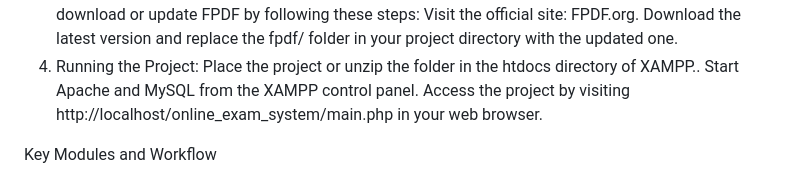
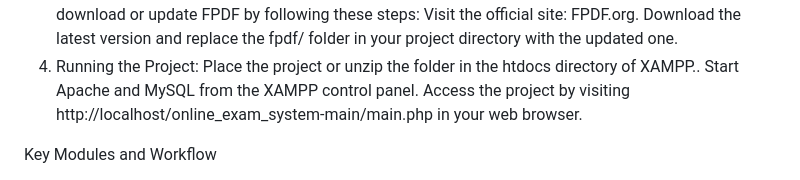
Before and after one commit to 09teju/online_exam_system, a Markdown page: README.md, the part around the change. GitHub-like rendering.

```diff
--- a/README.md
+++ b/README.md
@@ -94,7 +94,7 @@ Download the latest version and replace the fpdf/ folder in your project directo
 6. Running the Project:
 Place the project or unzip the folder in the htdocs directory of XAMPP..
 Start Apache and MySQL from the XAMPP control panel.
-Access the project by visiting http://localhost/online_exam_system/main.php in your web browser.
+Access the project by visiting http://localhost/online_exam_system-main/main.php in your web browser.
 
 Key Modules and Workflow
 1. Admin Workflow:
```
